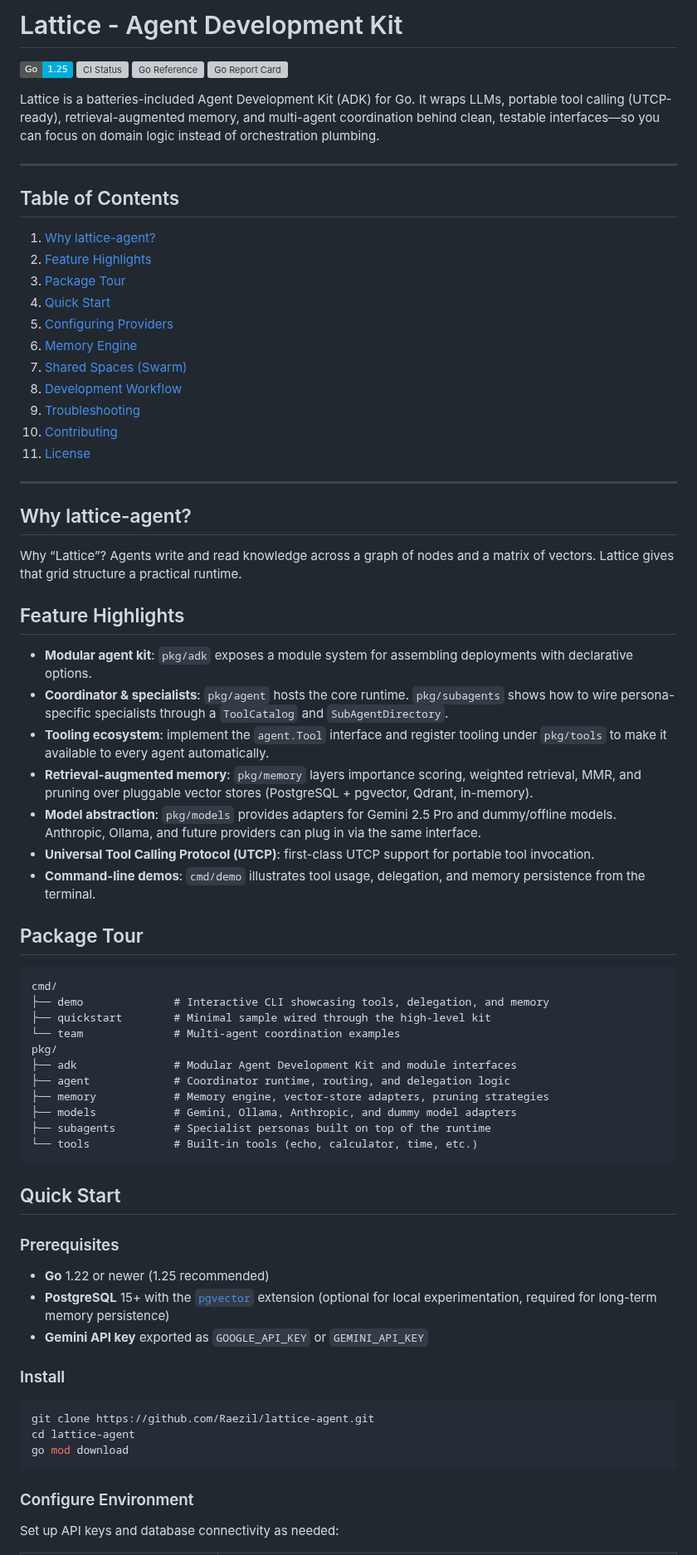
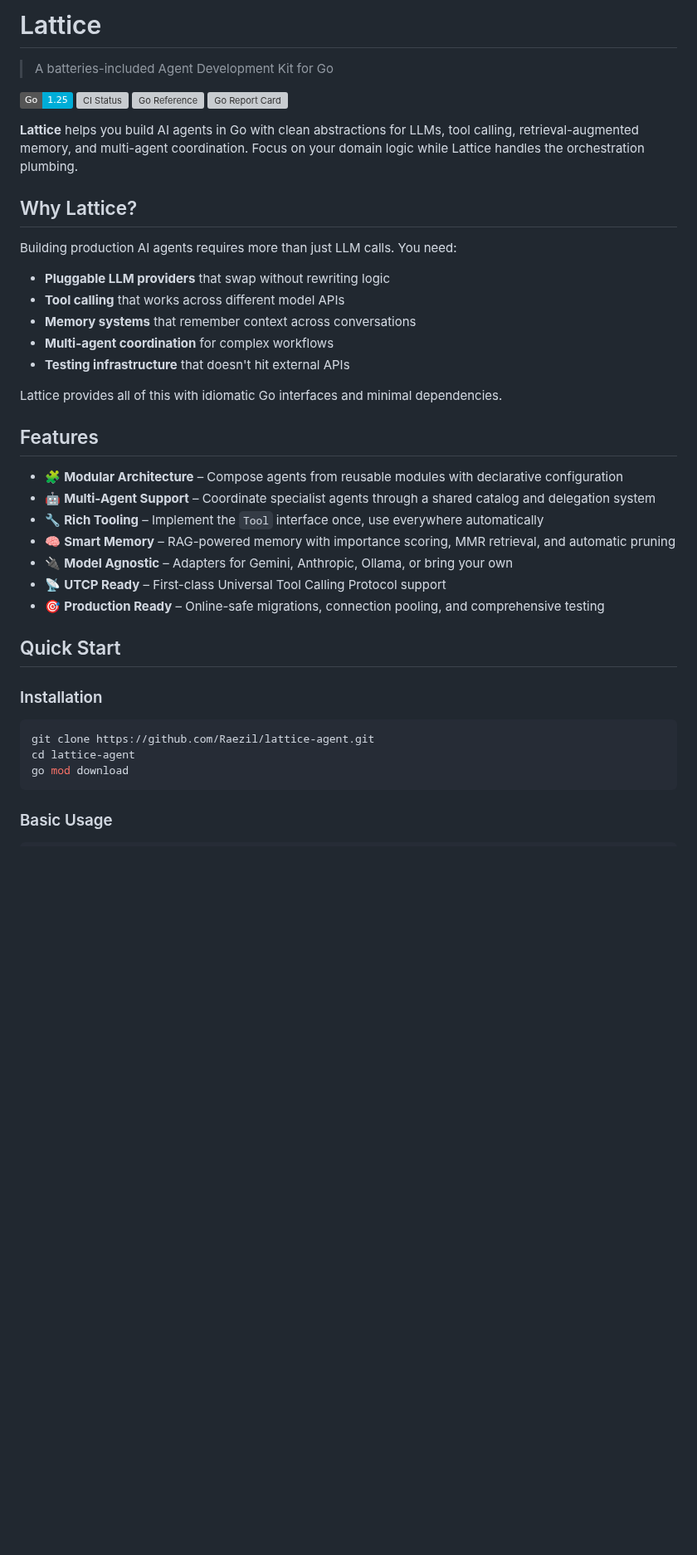
Before and after one commit to Protocol-Lattice/go-agent, a Markdown page: README.md, the part around one of its changes. Shown at 83% size. Rendered like a GitHub page; badges without logos; blank space fills up the shorter version; grey boxes are pictures that could not be loaded.

````diff
--- a/README.md
+++ b/README.md
@@ -1,77 +1,45 @@
-# Lattice - Agent Development Kit
+# Lattice
+
+> A batteries-included Agent Development Kit for Go
 
 [![Go Version](https://img.shields.io/badge/Go-1.25-00ADD8?logo=go&logoColor=white)](https://go.dev/dl/)
 [![CI Status](https://github.com/Raezil/lattice-agent/actions/workflows/go.yml/badge.svg)](https://github.com/Raezil/lattice-agent/actions/workflows/go.yml)
 [![Go Reference](https://pkg.go.dev/badge/github.com/Raezil/lattice-agent.svg)](https://pkg.go.dev/github.com/Raezil/lattice-agent)
 [![Go Report Card](https://goreportcard.com/badge/github.com/Raezil/lattice-agent)](https://goreportcard.com/report/github.com/Raezil/lattice-agent)
 
-Lattice is a batteries-included Agent Development Kit (ADK) for Go. It wraps LLMs, portable tool calling (UTCP-ready), retrieval-augmented memory, and multi-agent coordination behind clean, testable interfaces—so you can focus on domain logic instead of orchestration plumbing.
+**Lattice** helps you build AI agents in Go with clean abstractions for LLMs, tool calling, retrieval-augmented memory, and multi-agent coordination. Focus on your domain logic while Lattice handles the orchestration plumbing.
 
----
+## Why Lattice?
 
-## Table of Contents
-1. [Why lattice-agent?](#why-lattice-agent)
-2. [Feature Highlights](#feature-highlights)
-3. [Package Tour](#package-tour)
-4. [Quick Start](#quick-start)
-5. [Configuring Providers](#configuring-providers)
-6. [Memory Engine](#memory-engine)
-7. [Shared Spaces (Swarm)](#shared-spaces-swarm)
-8. [Development Workflow](#development-workflow)
-9. [Troubleshooting](#troubleshooting)
-10. [Contributing](#contributing)
-11. [License](#license)
+Building production AI agents requires more than just LLM calls. You need:
 
----
+- **Pluggable LLM providers** that swap without rewriting logic
+- **Tool calling** that works across different model APIs
+- **Memory systems** that remember context across conversations
+- **Multi-agent coordination** for complex workflows
+- **Testing infrastructure** that doesn't hit external APIs
 
-## Why lattice-agent?
+Lattice provides all of this with idiomatic Go interfaces and minimal dependencies.
 
-Why “Lattice”? Agents write and read knowledge across a graph of nodes and a matrix of vectors. Lattice gives that grid structure a practical runtime.
+## Features
 
-## Feature Highlights
-- **Modular agent kit**: `pkg/adk` exposes a module system for assembling deployments with declarative
-  options.
-- **Coordinator & specialists**: `pkg/agent` hosts the core runtime. `pkg/subagents` shows how to wire
-  persona-specific specialists through a `ToolCatalog` and `SubAgentDirectory`.
-- **Tooling ecosystem**: implement the `agent.Tool` interface and register tooling under `pkg/tools` to
-  make it available to every agent automatically.
-- **Retrieval-augmented memory**: `pkg/memory` layers importance scoring, weighted retrieval, MMR, and
-  pruning over pluggable vector stores (PostgreSQL + pgvector, Qdrant, in-memory).
-- **Model abstraction**: `pkg/models` provides adapters for Gemini 2.5 Pro and dummy/offline models.
-  Anthropic, Ollama, and future providers can plug in via the same interface.
-- **Universal Tool Calling Protocol (UTCP)**: first-class UTCP support for portable tool invocation.
-- **Command-line demos**: `cmd/demo` illustrates tool usage, delegation, and memory persistence from
-  the terminal.
-
-## Package Tour
-```
-cmd/
-├── demo              # Interactive CLI showcasing tools, delegation, and memory
-├── quickstart        # Minimal sample wired through the high-level kit
-└── team              # Multi-agent coordination examples
-pkg/
-├── adk               # Modular Agent Development Kit and module interfaces
-├── agent             # Coordinator runtime, routing, and delegation logic
-├── memory            # Memory engine, vector-store adapters, pruning strategies
-├── models            # Gemini, Ollama, Anthropic, and dummy model adapters
-├── subagents         # Specialist personas built on top of the runtime
-└── tools             # Built-in tools (echo, calculator, time, etc.)
-```
+- 🧩 **Modular Architecture** – Compose agents from reusable modules with declarative configuration
+- 🤖 **Multi-Agent Support** – Coordinate specialist agents through a shared catalog and delegation system
+- 🔧 **Rich Tooling** – Implement the `Tool` interface once, use everywhere automatically
+- 🧠 **Smart Memory** – RAG-powered memory with importance scoring, MMR retrieval, and automatic pruning
+- 🔌 **Model Agnostic** – Adapters for Gemini, Anthropic, Ollama, or bring your own
+- 📡 **UTCP Ready** – First-class Universal Tool Calling Protocol support
+- 🎯 **Production Ready** – Online-safe migrations, connection pooling, and comprehensive testing
 
 ## Quick Start
-### Prerequisites
-- **Go** 1.22 or newer (1.25 recommended)
-- **PostgreSQL** 15+ with the [`pgvector`](https://github.com/pgvector/pgvector) extension (optional
-  for local experimentation, required for long-term memory persistence)
-- **Gemini API key** exported as `GOOGLE_API_KEY` or `GEMINI_API_KEY`
 
-### Install
+### Installation
+
 ```bash
 git clone https://github.com/Raezil/lattice-agent.git
 cd lattice-agent
 go mod download
 ```
 
-### Configure Environment
-Set up API keys and database connectivity as needed:
+### Basic Usage
 
````
Also changed, not shown: other parts of README.md (+243 -56 lines).
